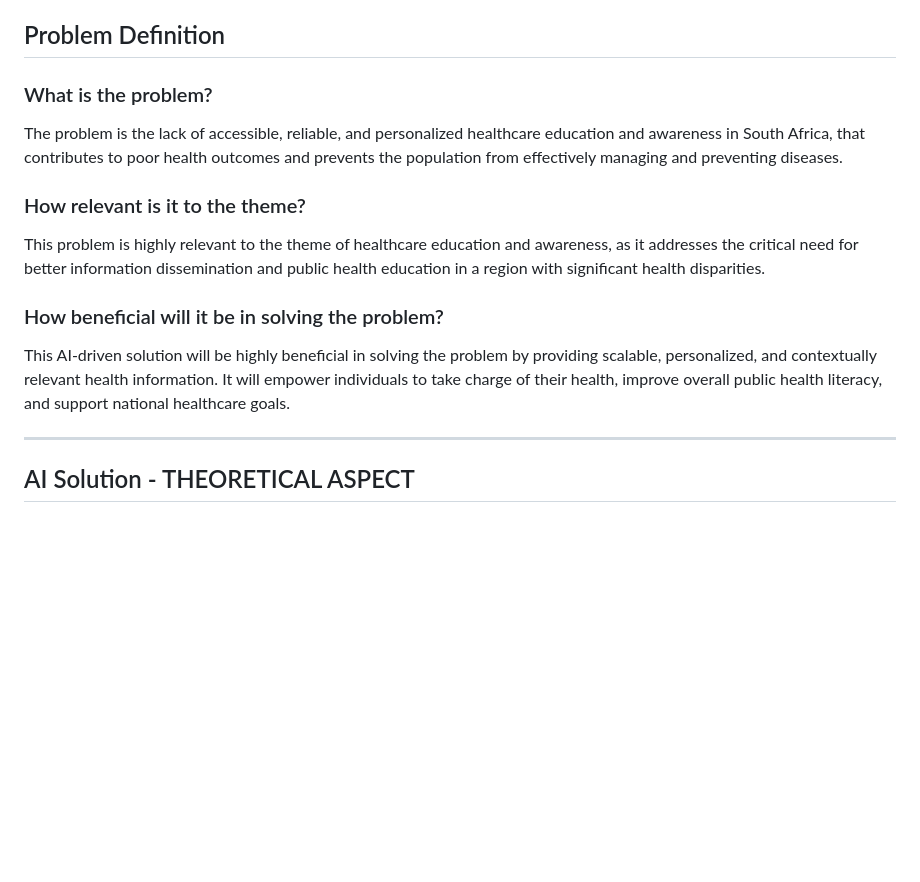
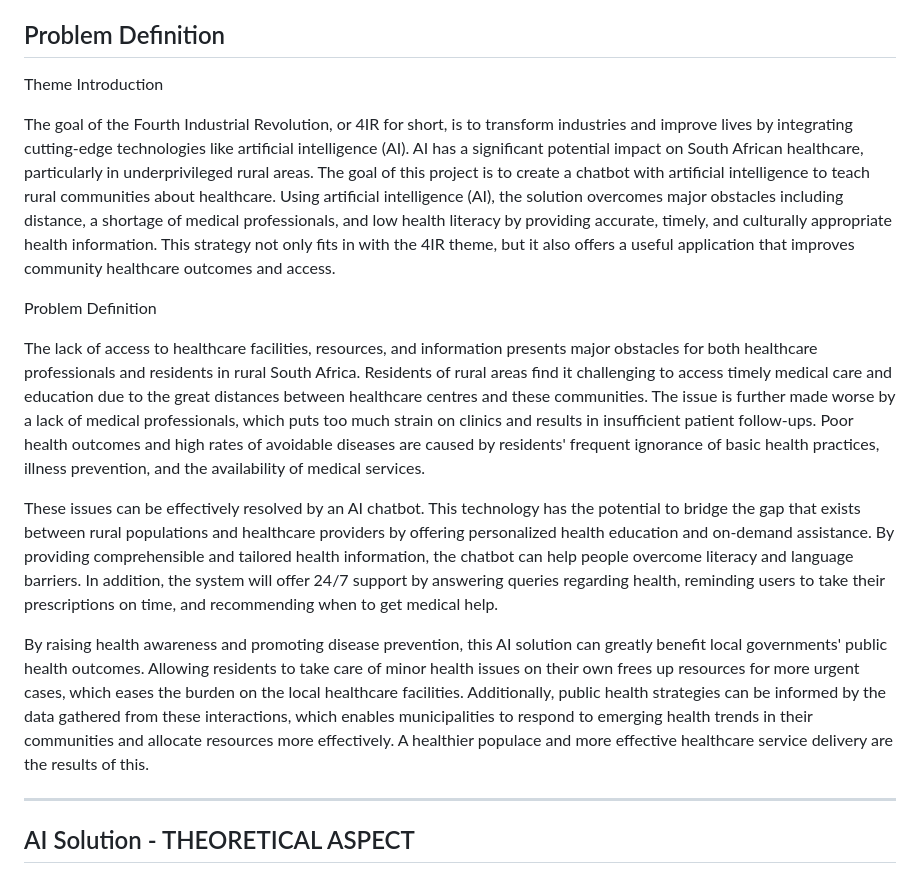
Before and after one commit to XolaKenny/The-herd, a Markdown page: README.md, the part around the change. Drawn GitHub-style; blank space fills up the shorter version.

```diff
--- a/README.md
+++ b/README.md
@@ -21,17 +21,27 @@ The success of this initiative will be measured against several criteria. Engage
 
 ## Problem Definition
 
-### What is the problem?
+Theme Introduction
 
-The problem is the lack of accessible, reliable, and personalized healthcare education and awareness in South Africa, that contributes to poor health outcomes and prevents the population from effectively managing and preventing diseases.
+The goal of the Fourth Industrial Revolution, or 4IR for short, is to transform industries and improve lives by integrating cutting-edge technologies like artificial intelligence (AI). AI has a significant potential impact on South African healthcare, particularly in underprivileged rural areas.
+The goal of this project is to create a chatbot with artificial intelligence to teach rural communities about healthcare. Using artificial intelligence (AI), the solution overcomes major obstacles including distance, a shortage of medical professionals, and low health literacy by providing accurate, timely, and culturally appropriate health information.
+This strategy not only fits in with the 4IR theme, but it also offers a useful application that improves community healthcare outcomes and access.
 
-### How relevant is it to the theme?
+Problem Definition
 
-This problem is highly relevant to the theme of healthcare education and awareness, as it addresses the critical need for better information dissemination and public health education in a region with significant health disparities.
+The lack of access to healthcare facilities, resources, and information presents major obstacles for both healthcare professionals and residents in rural South Africa.
+Residents of rural areas find it challenging to access timely medical care and education due to the great distances between healthcare centres and these communities.
+The issue is further made worse by a lack of medical professionals, which puts too much strain on clinics and results in insufficient patient follow-ups.
+Poor health outcomes and high rates of avoidable diseases are caused by residents' frequent ignorance of basic health practices, illness prevention, and the availability of medical services.
 
-### How beneficial will it be in solving the problem?
+These issues can be effectively resolved by an AI chatbot. This technology has the potential to bridge the gap that exists between rural populations and healthcare providers by offering personalized health education and on-demand assistance.
+By providing comprehensible and tailored health information, the chatbot can help people overcome literacy and language barriers.
+In addition, the system will offer 24/7 support by answering queries regarding health, reminding users to take their prescriptions on time, and recommending when to get medical help.
 
-This AI-driven solution will be highly beneficial in solving the problem by providing scalable, personalized, and contextually relevant health information. It will empower individuals to take charge of their health, improve overall public health literacy, and support national healthcare goals.
+By raising health awareness and promoting disease prevention, this AI solution can greatly benefit local governments' public health outcomes.
+Allowing residents to take care of minor health issues on their own frees up resources for more urgent cases, which eases the burden on the local healthcare facilities.
+Additionally, public health strategies can be informed by the data gathered from these interactions, which enables municipalities to respond to emerging health trends in their communities and allocate resources more effectively.
+A healthier populace and more effective healthcare service delivery are the results of this.
 
 ***
 ## AI Solution - THEORETICAL ASPECT
```
